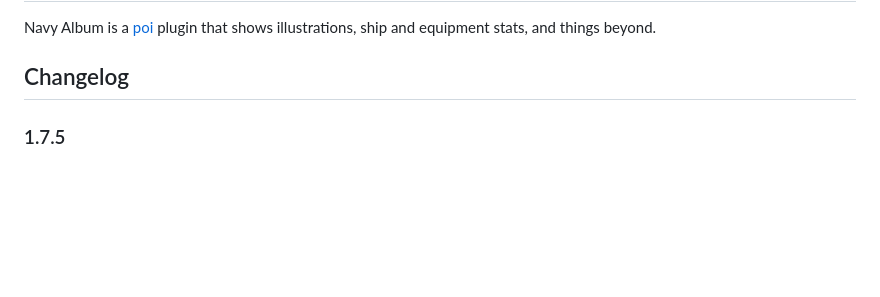
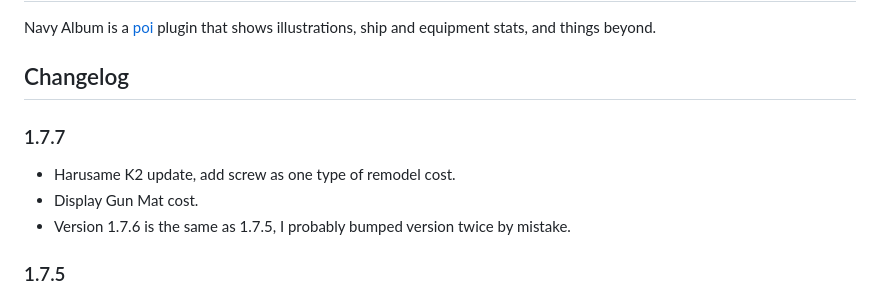
Before and after one commit to poooi/plugin-navy-album, a Markdown page: README.md, the part around the change. Rendered like a GitHub page; blank space fills up the shorter version.

Commit message:
1.7.7 prep

```diff
--- a/README.md
+++ b/README.md
@@ -4,6 +4,12 @@ Navy Album is a [poi](https://github.com/poooi/poi) plugin that shows
 illustrations, ship and equipment stats, and things beyond.
 
 ## Changelog
+
+### 1.7.7
+
+- Harusame K2 update, add screw as one type of remodel cost.
+- Display Gun Mat cost.
+- Version 1.7.6 is the same as 1.7.5, I probably bumped version twice by mistake.
 
 ### 1.7.5
 
```
